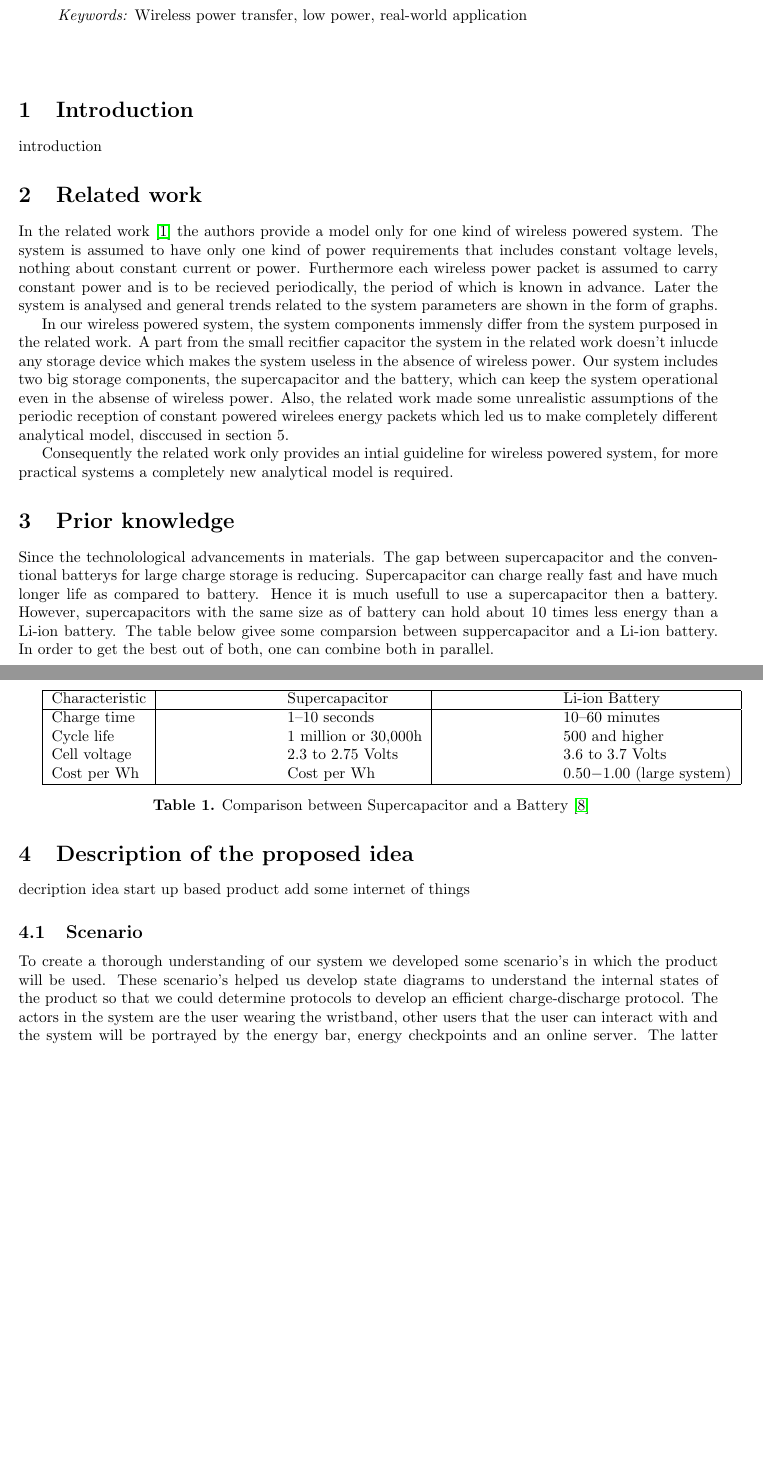
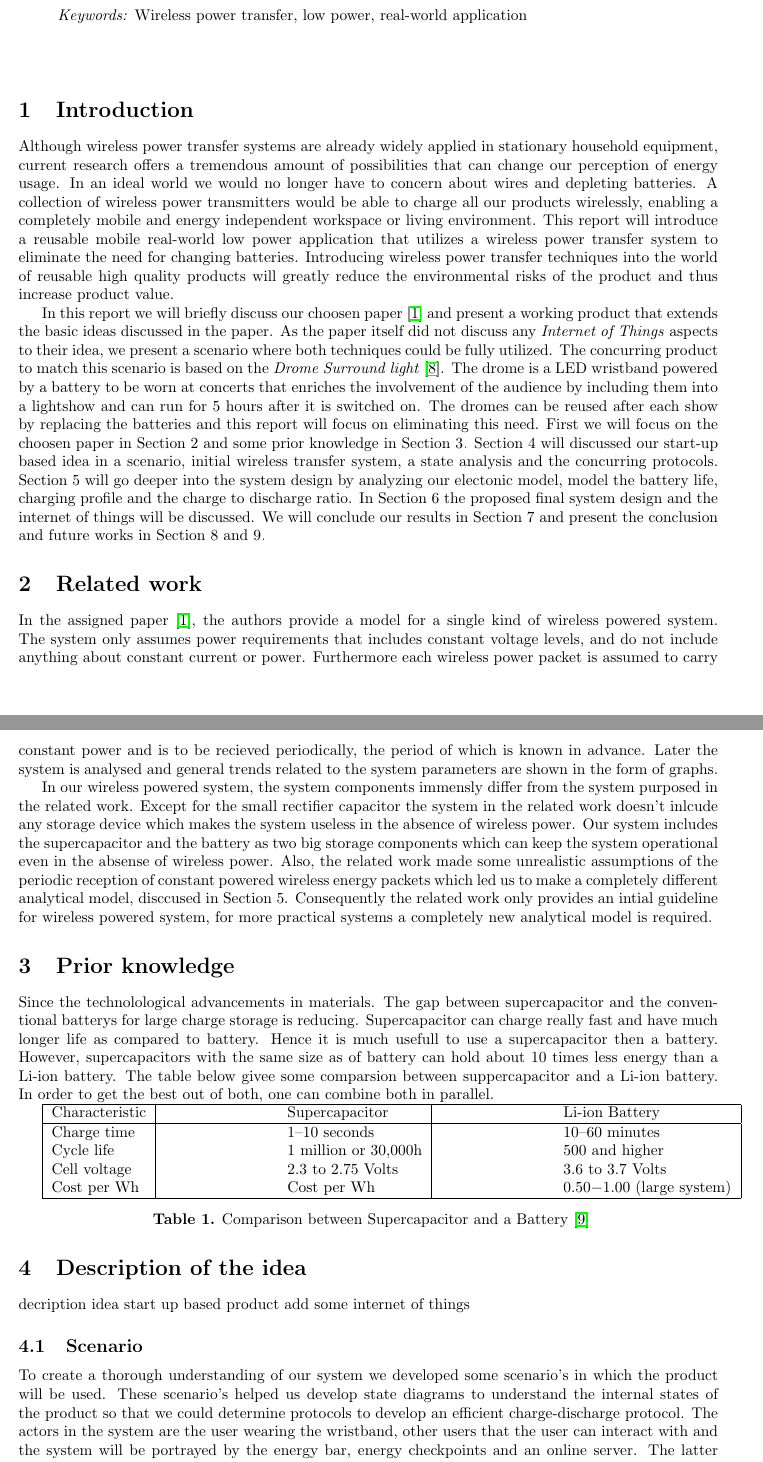
Before and after one commit to Imara90/iot, a LaTeX paper (Project3_report.tex, which reads intro.tex, related.tex): two parts of pages 1 and 2 of 12, joined at a grey line, cut so that both start at the same text, the shorter picture padded with empty space. Compiled offline with pdfLaTeX.

Commit message:
introduction added

```diff
--- a/Project3_report.tex
+++ b/Project3_report.tex
@@ -117,7 +117,7 @@ Imara Speek 1506374} % Author
 
 %-----------------------------------------------
 
-\section{Description of the proposed idea}
+\section{Description of the idea}
 \label{sec:idea}
 \input{idea}
 % graded on very innovative idea,
--- a/intro.tex
+++ b/intro.tex
@@ -1 +1,9 @@
-introduction
+% Something about the assignment
+% our interpretation
+% how can this be achieved
+% how can it be used right now, in a real world example
+% how are we contributing to this example
+%
+Although wireless power transfer systems are already widely applied in stationary household equipment, current research offers a tremendous amount of possibilities that can change our perception of energy usage. In an ideal world we would no longer have to concern about wires and depleting batteries. A collection of wireless power transmitters would be able to charge all our products wirelessly, enabling a completely mobile and energy independent workspace or living environment. This report will introduce a reusable mobile real-world low power application that utilizes a wireless power transfer system to eliminate the need for changing batteries. Introducing wireless power transfer techniques into the world of reusable high quality products will greatly reduce the environmental risks of the product and thus increase product value.
+
+In this report we will briefly discuss our choosen paper \cite{paper} and present a working product that extends the basic ideas discussed in the paper. As the paper itself did not discuss any \emph{Internet of Things} aspects to their idea, we present a scenario where both techniques could be fully utilized. The concurring product to match this scenario is based on the \emph{Drome Surround light} \cite{drome}. The drome is a LED wristband powered by a battery to be worn at concerts that enriches the involvement of the audience by including them into a lightshow and can run for 5 hours after it is switched on. The dromes can be reused after each show by replacing the batteries and this report will focus on eliminating this need. First we will focus on the choosen paper in Section \ref{sec:related} and some prior knowledge in Section \ref{sec:prior}. Section \ref{sec:idea} will discussed our start-up based idea in a scenario, initial wireless transfer system, a state analysis and the concurring protocols. Section \ref{sec:analysis} will go deeper into the system design by analyzing our electonic model, model the battery life, charging profile and the charge to discharge ratio. In Section \ref{sec:proposed} the proposed final system design and the internet of things will be discussed. We will conclude our results in Section \ref{sec:results} and present the conclusion and future works in Section \ref{sec:conclusion} and \ref{sec:future}.
--- a/related.tex
+++ b/related.tex
@@ -1,6 +1,4 @@
-In the related work \cite{paper} the authors provide a model only for one kind of wireless powered system. The system is assumed to have only one kind of power requirements that includes constant voltage levels, nothing about constant current or power. Furthermore each wireless power packet is assumed to carry constant power and is to be recieved periodically, the period of which is known in advance. Later the system is analysed and general trends related to the system parameters are shown in the form of graphs.
+% related work
+In the assigned paper \cite{paper}, the authors provide a model for a single kind of wireless powered system. The system only assumes power requirements that includes constant voltage levels, and do not include anything about constant current or power. Furthermore each wireless power packet is assumed to carry constant power and is to be recieved periodically, the period of which is known in advance. Later the system is analysed and general trends related to the system parameters are shown in the form of graphs.
 
-In our wireless powered system, the system components immensly differ from the system purposed in the related work.
-A part from the small recitfier capacitor the system in the related work doesn't inlucde any storage device which makes the system useless in the absence of wireless power. Our system includes two big storage components, the supercapacitor and the battery, which can keep the system operational even in the absense of wireless power. Also, the related work made some unrealistic assumptions of the periodic reception of constant powered wirelees energy packets which led us to make completely different analytical model, disccused in section 5.
-
-Consequently the related work only provides an intial guideline for wireless powered system, for more practical systems a completely new analytical model is required.
+In our wireless powered system, the system components immensly differ from the system purposed in the related work. Except for the small rectifier capacitor the system in the related work doesn't inlcude any storage device which makes the system useless in the absence of wireless power. Our system includes the supercapacitor and the battery as two big storage components which can keep the system operational even in the absense of wireless power. Also, the related work made some unrealistic assumptions of the periodic reception of constant powered wireless energy packets which led us to make a completely different analytical model, disccused in Section 5. Consequently the related work only provides an intial guideline for wireless powered system, for more practical systems a completely new analytical model is required.
```
Also changed, not shown: References.bib (+8 -0 lines), Project3_report.bbl, Project3_report.tex (4 more changed lines), 6 other files.
